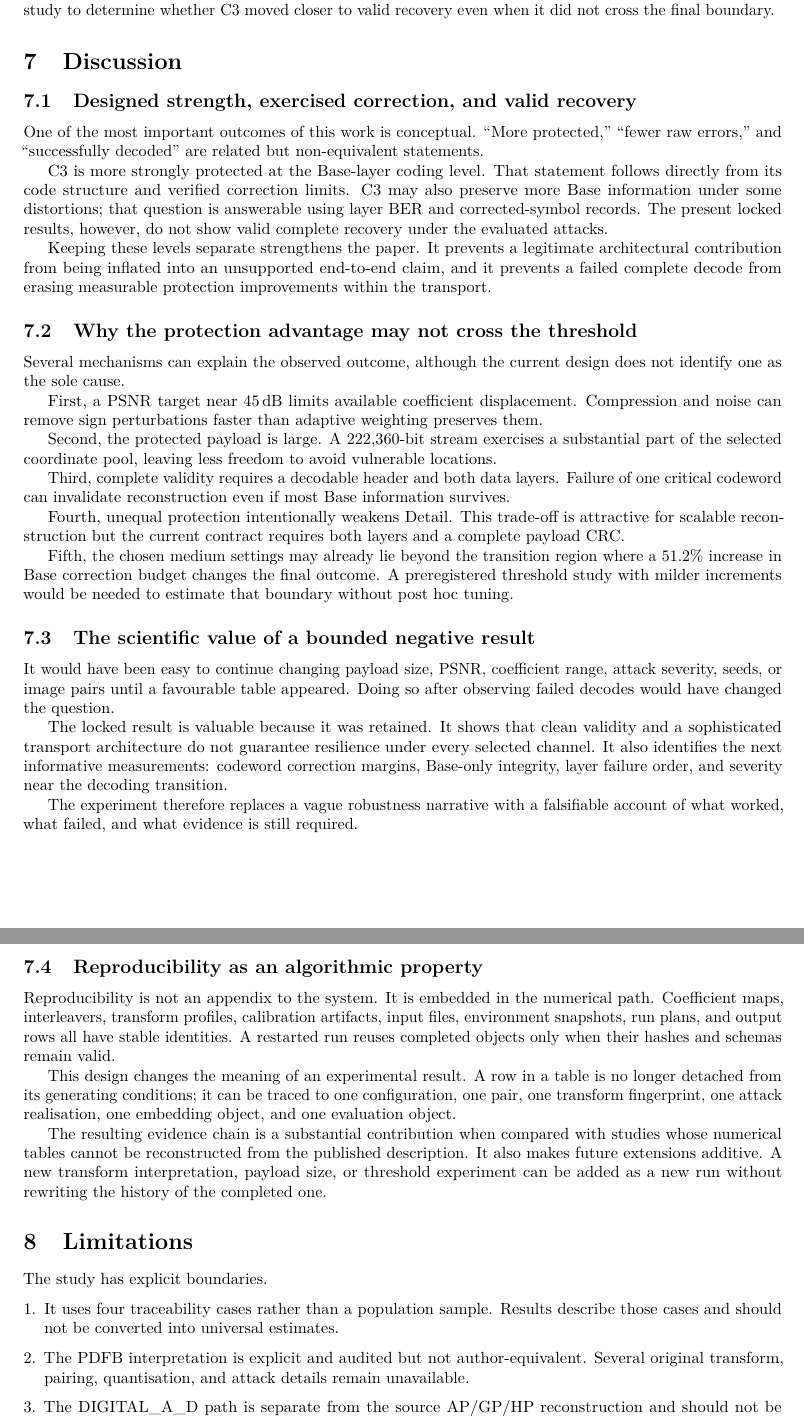
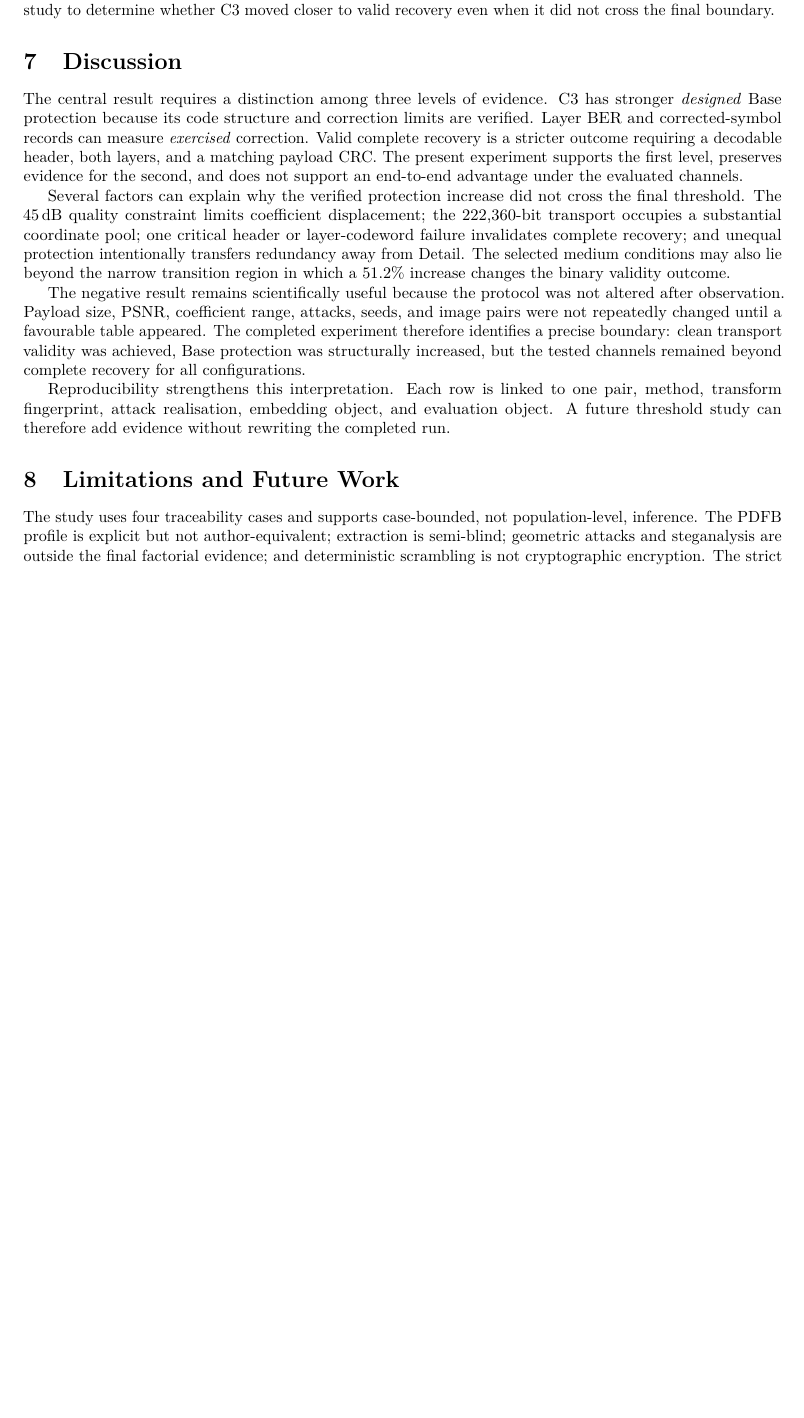
Before and after one commit to alirezaabbaszadeh/contourlet-steganography-repro, a LaTeX paper (manuscript.tex, which reads paper/05_discussion.tex): two parts of pages 6 and 7 of 9 before the commit and part of page 6 of 7 after it, the two joined at a grey line, cut so that both start at the same text, the shorter picture padded with empty space. Compiled offline with pdfLaTeX.

Commit message:
Condense discussion and future work

```diff
--- a/paper/05_discussion.tex
+++ b/paper/05_discussion.tex
@@ -1,50 +1,14 @@
 \section{Discussion}
 
-\subsection{Designed strength, exercised correction, and valid recovery}
+The central result requires a distinction among three levels of evidence. C3 has stronger \emph{designed} Base protection because its code structure and correction limits are verified. Layer BER and corrected-symbol records can measure \emph{exercised} correction. Valid complete recovery is a stricter outcome requiring a decodable header, both layers, and a matching payload CRC. The present experiment supports the first level, preserves evidence for the second, and does not support an end-to-end advantage under the evaluated channels.
 
-One of the most important outcomes of this work is conceptual. ``More protected,'' ``fewer raw errors,'' and ``successfully decoded'' are related but non-equivalent statements.
+Several factors can explain why the verified protection increase did not cross the final threshold. The \SI{45}{dB} quality constraint limits coefficient displacement; the 222,360-bit transport occupies a substantial coordinate pool; one critical header or layer-codeword failure invalidates complete recovery; and unequal protection intentionally transfers redundancy away from Detail. The selected medium conditions may also lie beyond the narrow transition region in which a 51.2\% increase changes the binary validity outcome.
 
-C3 is more strongly protected at the Base-layer coding level. That statement follows directly from its code structure and verified correction limits. C3 may also preserve more Base information under some distortions; that question is answerable using layer BER and corrected-symbol records. The present locked results, however, do not show valid complete recovery under the evaluated attacks.
+The negative result remains scientifically useful because the protocol was not altered after observation. Payload size, PSNR, coefficient range, attacks, seeds, and image pairs were not repeatedly changed until a favourable table appeared. The completed experiment therefore identifies a precise boundary: clean transport validity was achieved, Base protection was structurally increased, but the tested channels remained beyond complete recovery for all configurations.
 
-Keeping these levels separate strengthens the paper. It prevents a legitimate architectural contribution from being inflated into an unsupported end-to-end claim, and it prevents a failed complete decode from erasing measurable protection improvements within the transport.
+Reproducibility strengthens this interpretation. Each row is linked to one pair, method, transform fingerprint, attack realisation, embedding object, and evaluation object. A future threshold study can therefore add evidence without rewriting the completed run.
 
-\subsection{Why the protection advantage may not cross the threshold}
+\section{Limitations and Future Work}
 
-Several mechanisms can explain the observed outcome, although the current design does not identify one as the sole cause.
+The study uses four traceability cases and supports case-bounded, not population-level, inference. The PDFB profile is explicit but not author-equivalent; extraction is semi-blind; geometric attacks and steganalysis are outside the final factorial evidence; and deterministic scrambling is not cryptographic encryption. The strict complete-payload rule can also hide useful partial Base preservation.
 
-First, a PSNR target near \SI{45}{dB} limits available coefficient displacement. Compression and noise can remove sign perturbations faster than adaptive weighting preserves them.
-
-Second, the protected payload is large. A 222,360-bit stream exercises a substantial part of the selected coordinate pool, leaving less freedom to avoid vulnerable locations.
-
-Third, complete validity requires a decodable header and both data layers. Failure of one critical codeword can invalidate reconstruction even if most Base information survives.
-
-Fourth, unequal protection intentionally weakens Detail. This trade-off is attractive for scalable reconstruction but the current contract requires both layers and a complete payload CRC.
-
-Fifth, the chosen medium settings may already lie beyond the transition region where a 51.2\% increase in Base correction budget changes the final outcome. A preregistered threshold study with milder increments would be needed to estimate that boundary without post hoc tuning.
-
-\subsection{The scientific value of a bounded negative result}
-
-It would have been easy to continue changing payload size, PSNR, coefficient range, attack severity, seeds, or image pairs until a favourable table appeared. Doing so after observing failed decodes would have changed the question.
-
-The locked result is valuable because it was retained. It shows that clean validity and a sophisticated transport architecture do not guarantee resilience under every selected channel. It also identifies the next informative measurements: codeword correction margins, Base-only integrity, layer failure order, and severity near the decoding transition.
-
-The experiment therefore replaces a vague robustness narrative with a falsifiable account of what worked, what failed, and what evidence is still required.
-
-\subsection{Reproducibility as an algorithmic property}
-
-Reproducibility is not an appendix to the system. It is embedded in the numerical path. Coefficient maps, interleavers, transform profiles, calibration artifacts, input files, environment snapshots, run plans, and output rows all have stable identities. A restarted run reuses completed objects only when their hashes and schemas remain valid.
-
-This design changes the meaning of an experimental result. A row in a table is no longer detached from its generating conditions; it can be traced to one configuration, one pair, one transform fingerprint, one attack realisation, one embedding object, and one evaluation object.
-
-The resulting evidence chain is a substantial contribution when compared with studies whose numerical tables cannot be reconstructed from the published description. It also makes future extensions additive. A new transform interpretation, payload size, or threshold experiment can be added as a new run without rewriting the history of the completed one.
-
-\section{Limitations}
-
-The study has explicit boundaries.
-
-\begin{enumerate}[leftmargin=*]
-  \item It uses four traceability cases rather than a population sample. Results describe those cases and should not be converted into universal estimates.
-
-  \item The PDFB interpretation is explicit and audited but not author-equivalent. Several original transform, pairing, quantisation, and attack details remain unavailable.
-
-  \item The DIGITAL\_A\_D path is separate from the source AP/GP/HP reconstruction and should not be described as a direct implementation of the source authors' complete algorithm.
@@ -76,2 +20 @@ This work began with an underspecified contourlet steganography description and
 
-The resulting framework contributes more than an embedding rule. It provides an explicit transform interpretation, a fixed-length hierarchical transport, unequal Base/Detail protection, transform-bound adaptive allocation, capacity-safe coefficient mapping, quality-constrained writing, a protected self-describing header, context-bound deterministic randomisation, failure-aware decoding, codeword-level correction telemetry, and restart-safe research execution.
```
Also changed, not shown: paper/05_discussion.tex (31 more changed lines).
